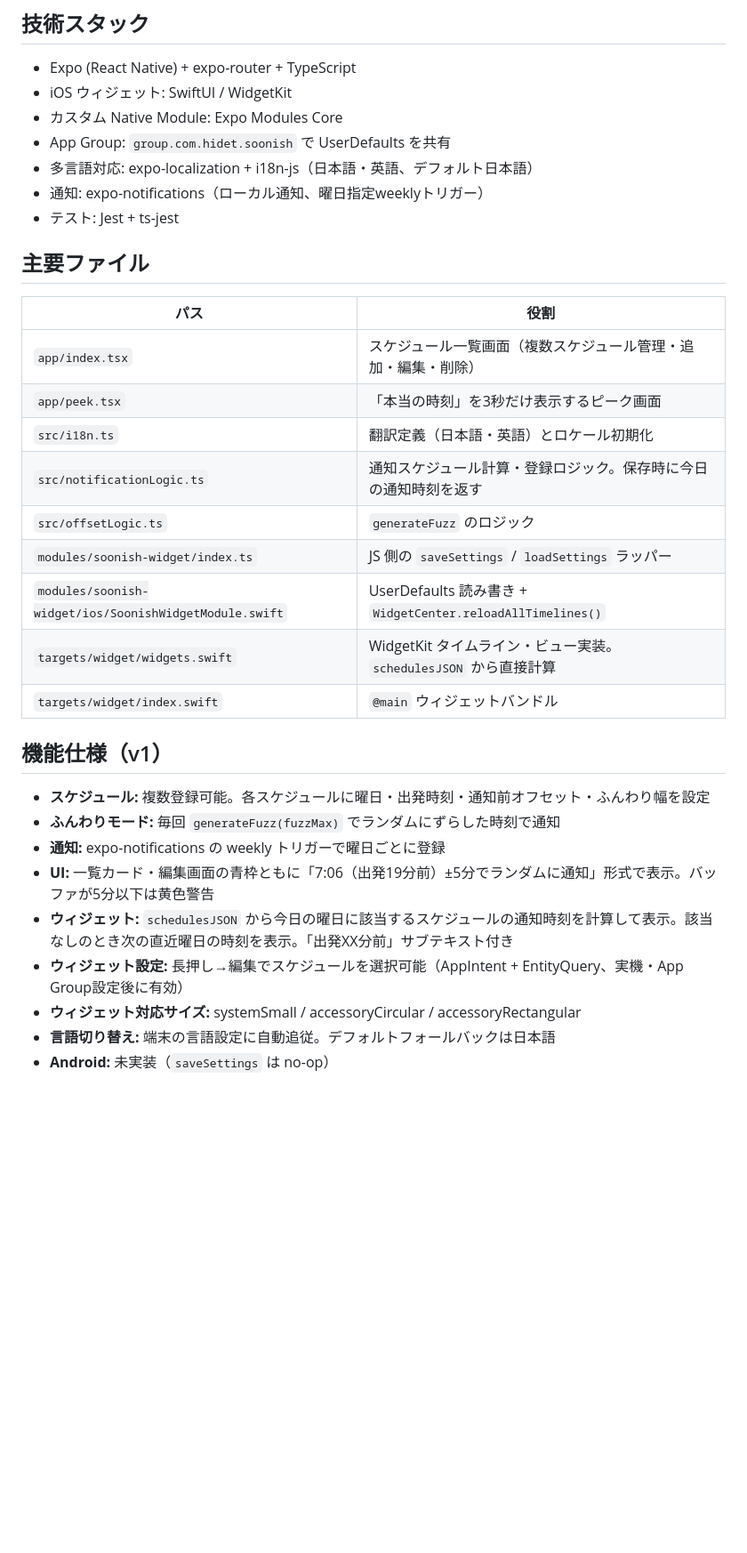
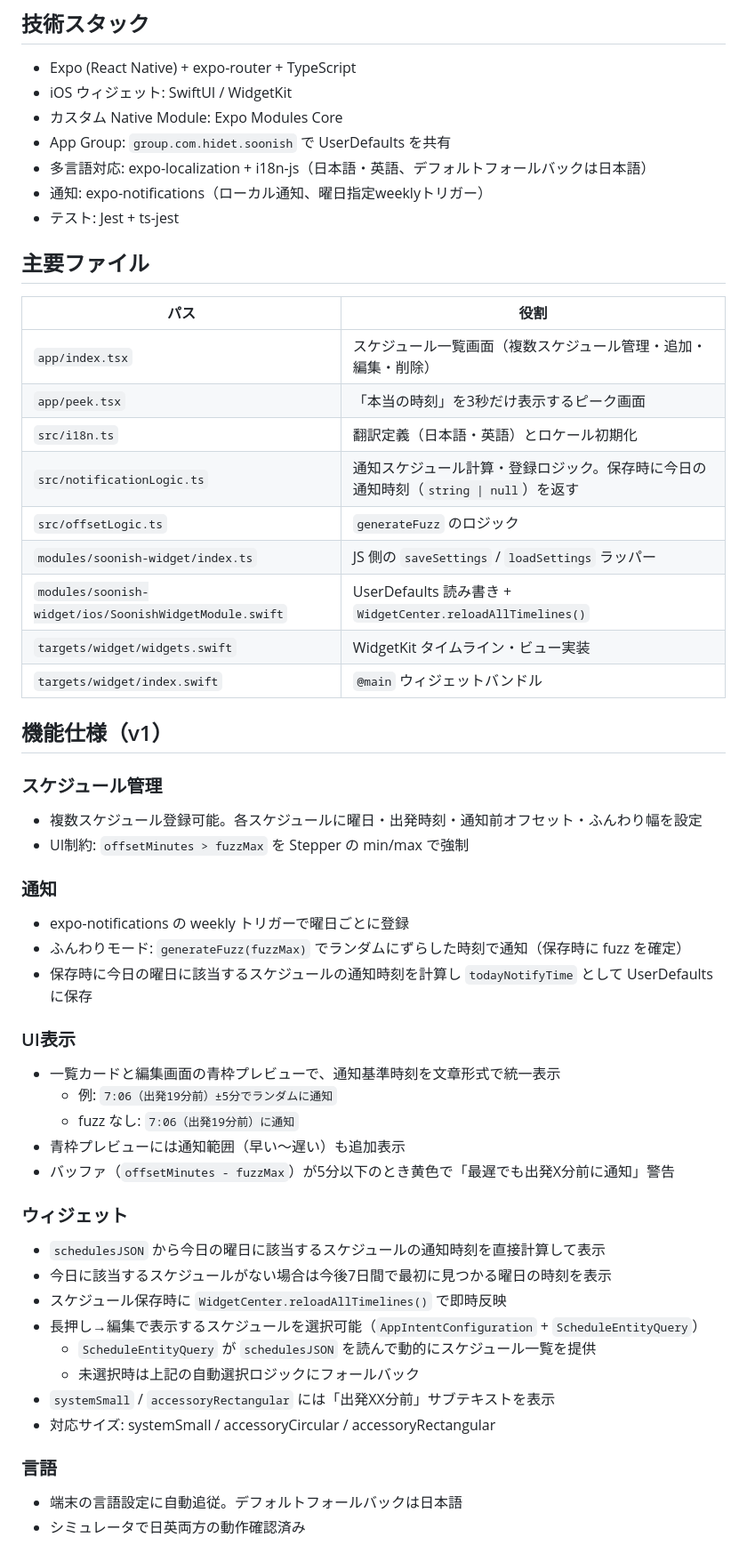
Before and after one commit to ggtnk0909-del/Soonish, a Markdown page: CLAUDE.md, the part around one of its changes. Shown at 89% size. Rendered like a GitHub page; blank space fills up the shorter version.

Commit message:
docs: rewrite CLAUDE.md with full session context
Co-Authored-By: Claude Sonnet 4.6 <noreply@anthropic.com>

```diff
--- a/CLAUDE.md
+++ b/CLAUDE.md
@@ -17,7 +17,7 @@
 - iOS ウィジェット: SwiftUI / WidgetKit
 - カスタム Native Module: Expo Modules Core
 - App Group: `group.com.hidet.soonish` で UserDefaults を共有
-- 多言語対応: expo-localization + i18n-js（日本語・英語、デフォルト日本語）
+- 多言語対応: expo-localization + i18n-js（日本語・英語、デフォルトフォールバックは日本語）
 - 通知: expo-notifications（ローカル通知、曜日指定weeklyトリガー）
 - テスト: Jest + ts-jest
 
@@ -28,21 +28,42 @@
 | `app/index.tsx` | スケジュール一覧画面（複数スケジュール管理・追加・編集・削除） |
 | `app/peek.tsx` | 「本当の時刻」を3秒だけ表示するピーク画面 |
 | `src/i18n.ts` | 翻訳定義（日本語・英語）とロケール初期化 |
-| `src/notificationLogic.ts` | 通知スケジュール計算・登録ロジック。保存時に今日の通知時刻を返す |
+| `src/notificationLogic.ts` | 通知スケジュール計算・登録ロジック。保存時に今日の通知時刻（`string \| null`）を返す |
 | `src/offsetLogic.ts` | `generateFuzz` のロジック |
 | `modules/soonish-widget/index.ts` | JS 側の `saveSettings` / `loadSettings` ラッパー |
 | `modules/soonish-widget/ios/SoonishWidgetModule.swift` | UserDefaults 読み書き + `WidgetCenter.reloadAllTimelines()` |
-| `targets/widget/widgets.swift` | WidgetKit タイムライン・ビュー実装。`schedulesJSON` から直接計算 |
+| `targets/widget/widgets.swift` | WidgetKit タイムライン・ビュー実装 |
 | `targets/widget/index.swift` | `@main` ウィジェットバンドル |
 
 ## 機能仕様（v1）
 
-- **スケジュール:** 複数登録可能。各スケジュールに曜日・出発時刻・通知前オフセット・ふんわり幅を設定
-- **ふんわりモード:** 毎回 `generateFuzz(fuzzMax)` でランダムにずらした時刻で通知
-- **通知:** expo-notifications の weekly トリガーで曜日ごとに登録
-- **UI:** 一覧カード・編集画面の青枠ともに「7:06（出発19分前）±5分でランダムに通知」形式で表示。バッファが5分以下は黄色警告
-- **ウィジェット:** `schedulesJSON` から今日の曜日に該当するスケジュールの通知時刻を計算して表示。該当なしのとき次の直近曜日の時刻を表示。「出発XX分前」サブテキスト付き
-- **ウィジェット設定:** 長押し→編集でスケジュールを選択可能（AppIntent + EntityQuery、実機・App Group設定後に有効）
-- **ウィジェット対応サイズ:** systemSmall / accessoryCircular / accessoryRectangular
-- **言語切り替え:** 端末の言語設定に自動追従。デフォルトフォールバックは日本語
-- **Android:** 未実装（`saveSettings` は no-op）
+### スケジュール管理
+- 複数スケジュール登録可能。各スケジュールに曜日・出発時刻・通知前オフセット・ふんわり幅を設定
+- UI制約: `offsetMinutes > fuzzMax` を Stepper の min/max で強制
+
+### 通知
+- expo-notifications の weekly トリガーで曜日ごとに登録
+- ふんわりモード: `generateFuzz(fuzzMax)` でランダムにずらした時刻で通知（保存時に fuzz を確定）
+- 保存時に今日の曜日に該当するスケジュールの通知時刻を計算し `todayNotifyTime` として UserDefaults に保存
+
+### UI表示
+- 一覧カードと編集画面の青枠プレビューで、通知基準時刻を文章形式で統一表示
+  - 例: `7:06（出発19分前）±5分でランダムに通知`
+  - fuzz なし: `7:06（出発19分前）に通知`
+- 青枠プレビューには通知範囲（早い〜遅い）も追加表示
+- バッファ（`offsetMinutes - fuzzMax`）が5分以下のとき黄色で「最遅でも出発X分前に通知」警告
+
+### ウィジェット
+- `schedulesJSON` から今日の曜日に該当するスケジュールの通知時刻を直接計算して表示
+- 今日に該当するスケジュールがない場合は今後7日間で最初に見つかる曜日の時刻を表示
+- スケジュール保存時に `WidgetCenter.reloadAllTimelines()` で即時反映
+- 長押し→編集で表示するスケジュールを選択可能（`AppIntentConfiguration` + `ScheduleEntityQuery`）
+  - `ScheduleEntityQuery` が `schedulesJSON` を読んで動的にスケジュール一覧を提供
+  - 未選択時は上記の自動選択ロジックにフォールバック
+- `systemSmall` / `accessoryRectangular` には「出発XX分前」サブテキストを表示
+- 対応サイズ: systemSmall / accessoryCircular / accessoryRectangular
+
+### 言語
+- 端末の言語設定に自動追従。デフォルトフォールバックは日本語
+- シミュレータで日英両方の動作確認済み
+
```
Also changed, not shown: other parts of CLAUDE.md (+15 -2 lines).
